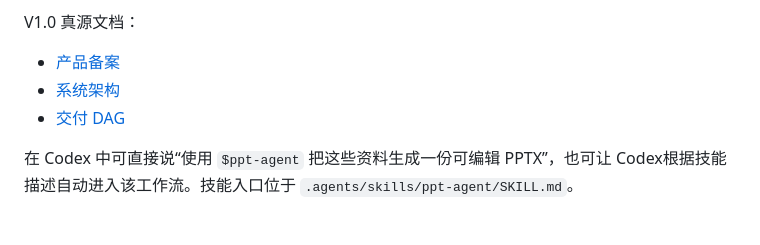
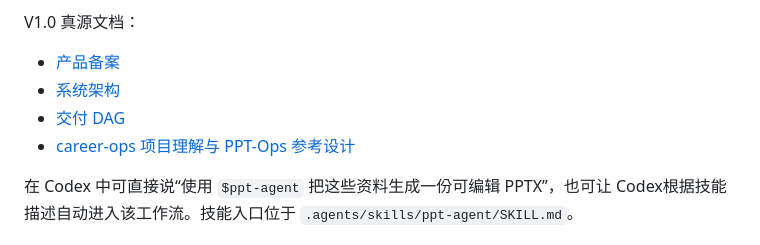
Before and after one commit to luochen211/ppt-ops, a Markdown page: README.md, the part around the change. Drawn GitHub-style.

Commit message:
docs: analyze career-ops architecture

```diff
--- a/README.md
+++ b/README.md
@@ -9,6 +9,7 @@ V1.0 真源文档：
 - [产品备案](docs/product-v1.0-blueprint.md)
 - [系统架构](docs/architecture-v1.0.md)
 - [交付 DAG](docs/delivery-v1.0-dag.md)
+- [career-ops 项目理解与 PPT-Ops 参考设计](docs/career-ops-reference-for-ppt-ops.md)
 
 在 Codex 中可直接说“使用 `$ppt-agent` 把这些资料生成一份可编辑 PPTX”，也可让 Codex根据技能描述自动进入该工作流。技能入口位于 `.agents/skills/ppt-agent/SKILL.md`。
 
```
Also changed, not shown: docs/career-ops-reference-for-ppt-ops.md (added, +568 -0 lines), 1 other file.
